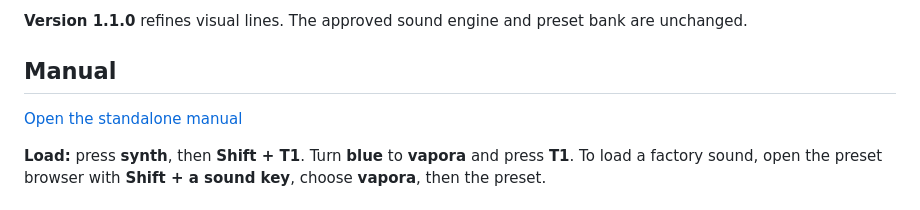
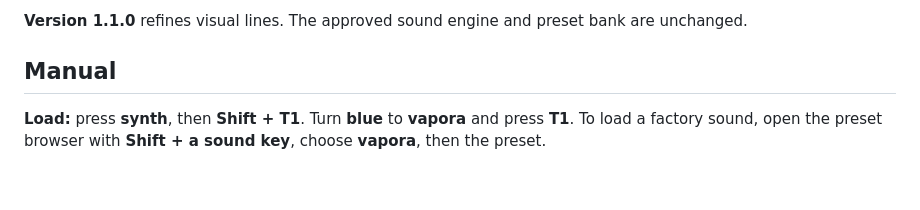
Before and after one commit to aiaaaa/vapora, a Markdown page: README.md, the part around the change. Drawn GitHub-style; blank space fills up the shorter version.

```diff
--- a/README.md
+++ b/README.md
@@ -15,8 +15,6 @@ Two detuned playback heads read broad, evolving PADsynth spectra for each note.
 **Version 1.1.0** refines visual lines. The approved sound engine and preset bank are unchanged.
 
 ## Manual
-
-[Open the standalone manual](MANUAL.md)
 
 **Load:** press **synth**, then **Shift + T1**. Turn **blue** to **vapora** and press **T1**. To load a factory sound, open the preset browser with **Shift + a sound key**, choose **vapora**, then the preset.
 
```
